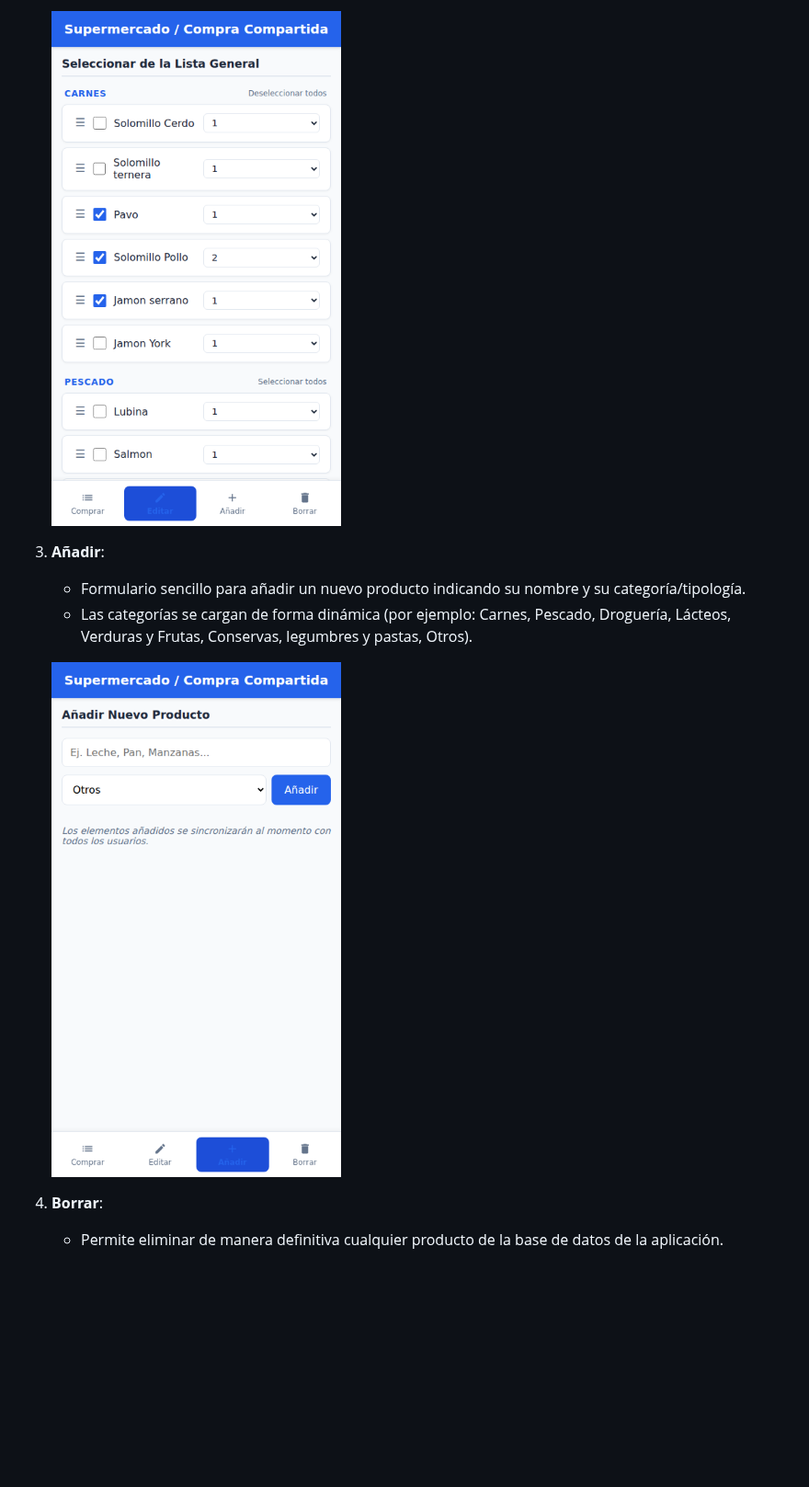
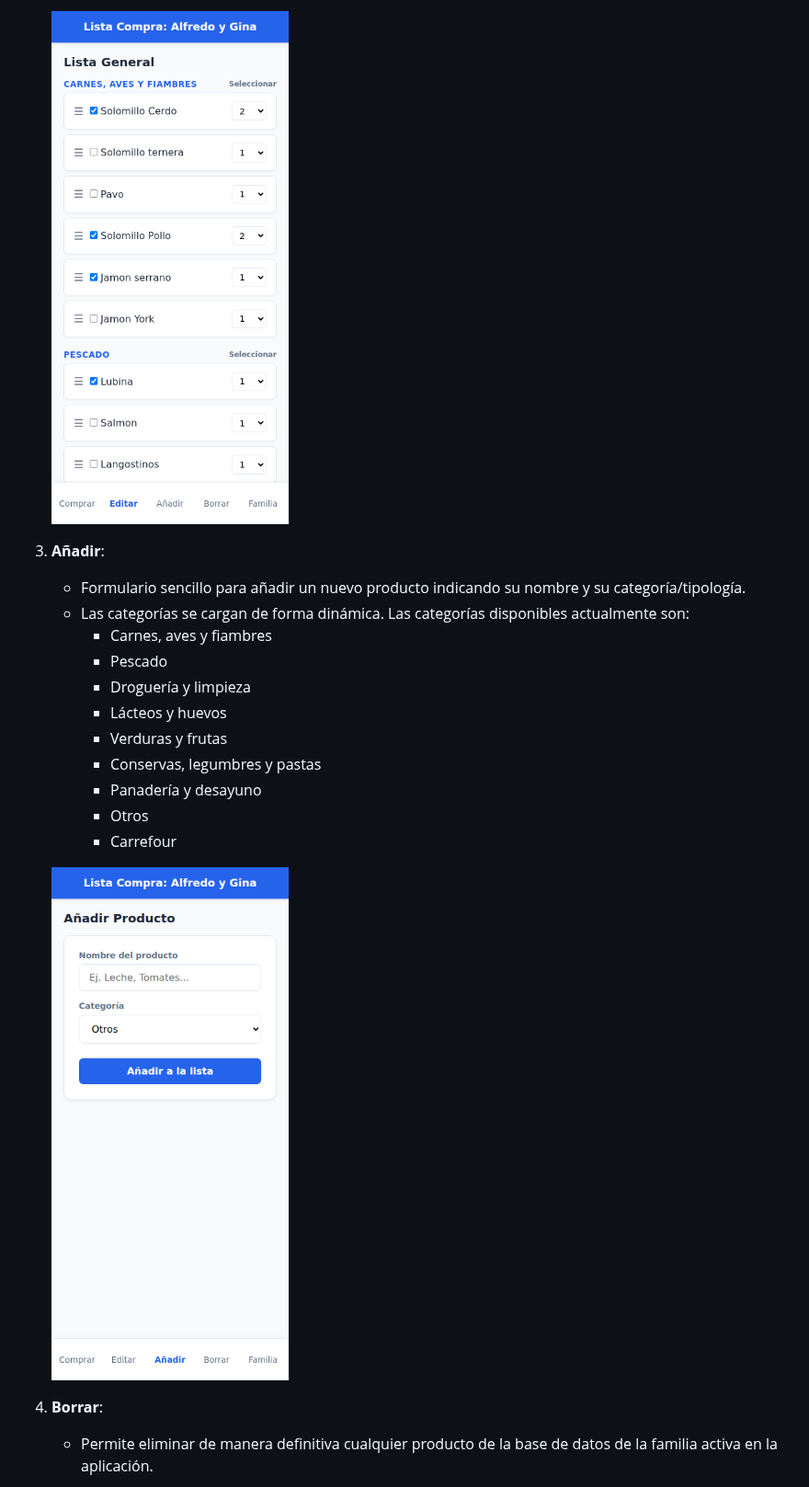
Before and after one commit to ASM-LAB/lista-compra, a Markdown page: README.md, the part around one of its changes. Shown at 92% size. GitHub-like rendering; pictures changed too: images/vista_anadir.png, images/vista_editar.png; blank space fills up the shorter version.

```diff
--- a/README.md
+++ b/README.md
@@ -23,12 +33,21 @@ La aplicación se estructura en cuatro vistas principales, accesibles mediante l
 
 3. **Añadir**:
    - Formulario sencillo para añadir un nuevo producto indicando su nombre y su categoría/tipología.
-   - Las categorías se cargan de forma dinámica (por ejemplo: Carnes, Pescado, Droguería, Lácteos, Verduras y Frutas, Conservas, legumbres y pastas, Otros).
+   - Las categorías se cargan de forma dinámica. Las categorías disponibles actualmente son:
+     - Carnes, aves y fiambres
+     - Pescado
+     - Droguería y limpieza
+     - Lácteos y huevos
+     - Verduras y frutas
+     - Conservas, legumbres y pastas
+     - Panadería y desayuno
+     - Otros
+     - Carrefour
 
    ![Vista Añadir](images/vista_anadir.png)
 
 4. **Borrar**:
-   - Permite eliminar de manera definitiva cualquier producto de la base de datos de la aplicación.
+   - Permite eliminar de manera definitiva cualquier producto de la base de datos de la familia activa en la aplicación.
 
    ![Vista Borrar](images/vista_borrar.png)
 
```
Also changed, not shown: other parts of README.md (+33 -11 lines), images/vista_borrar.png, images/vista_comprar.png, 1 other file.
